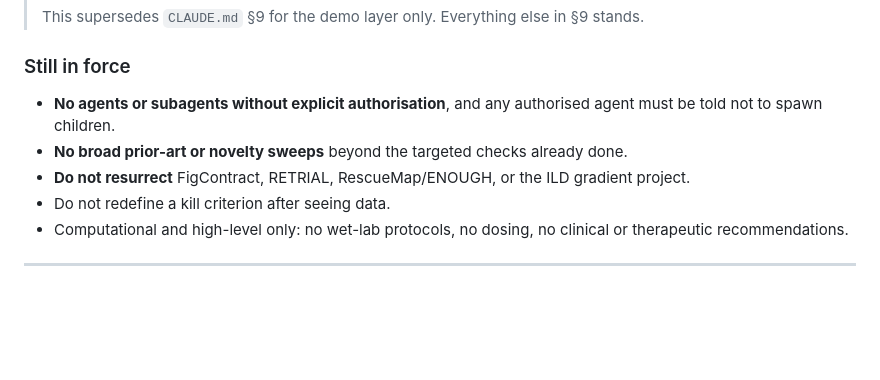
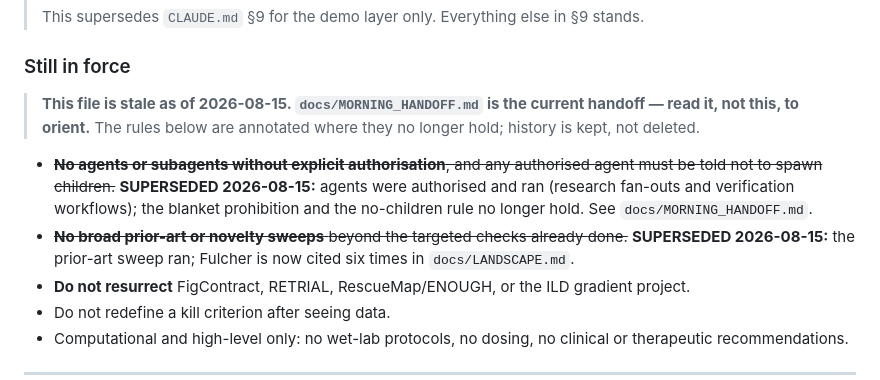
Before and after one commit to alejandro-publius/denali, a Markdown page: docs/NEXT.md, the part around the change. Drawn GitHub-style; blank space fills up the shorter version.

Commit message:
Docs: fix four orientation defects a fresh session reads first
1. MORNING_HANDOFF said the repo is private; it is public (MIT). Fixed.
2. The handoff read-order never mentioned the live site. Added it with both
   consequences: redeploys on every push to main, and is byte-identical to
   index.html with zero external loads so the offline fallback still holds.
3. NEXT.md was nine hours stale and claimed rules still in force that were
   superseded tonight (agents ran; the prior-art sweep ran, Fulcher cited 6x
   in LANDSCAPE.md). Annotated both SUPERSEDED 2026-08-15 with history kept,
   and pointed the file at MORNING_HANDOFF as the current handoff.
4. Verified the negative count reads seven of ten everywhere; the prose guard
   confirms (10, 7) across all seven restatements. No count changed.

Co-Authored-By: Claude Opus 4.8 (1M context) <noreply@anthropic.com>

```diff
--- a/docs/NEXT.md
+++ b/docs/NEXT.md
@@ -74,9 +74,18 @@ replication of the map.
 
 ### Still in force
 
-- **No agents or subagents without explicit authorisation**, and any authorised
-  agent must be told not to spawn children.
-- **No broad prior-art or novelty sweeps** beyond the targeted checks already done.
+> **This file is stale as of 2026-08-15. `docs/MORNING_HANDOFF.md` is the current
+> handoff — read it, not this, to orient.** The rules below are annotated where
+> they no longer hold; history is kept, not deleted.
+
+- ~~**No agents or subagents without explicit authorisation**, and any authorised
+  agent must be told not to spawn children.~~ **SUPERSEDED 2026-08-15:** agents
+  were authorised and ran (research fan-outs and verification workflows); the
+  blanket prohibition and the no-children rule no longer hold. See
+  `docs/MORNING_HANDOFF.md`.
+- ~~**No broad prior-art or novelty sweeps** beyond the targeted checks already
+  done.~~ **SUPERSEDED 2026-08-15:** the prior-art sweep ran; Fulcher is now cited
+  six times in `docs/LANDSCAPE.md`.
 - **Do not resurrect** FigContract, RETRIAL, RescueMap/ENOUGH, or the ILD
   gradient project.
 - Do not redefine a kill criterion after seeing data.
```
Also changed, not shown: docs/MORNING_HANDOFF.md (+6 -1 lines).
